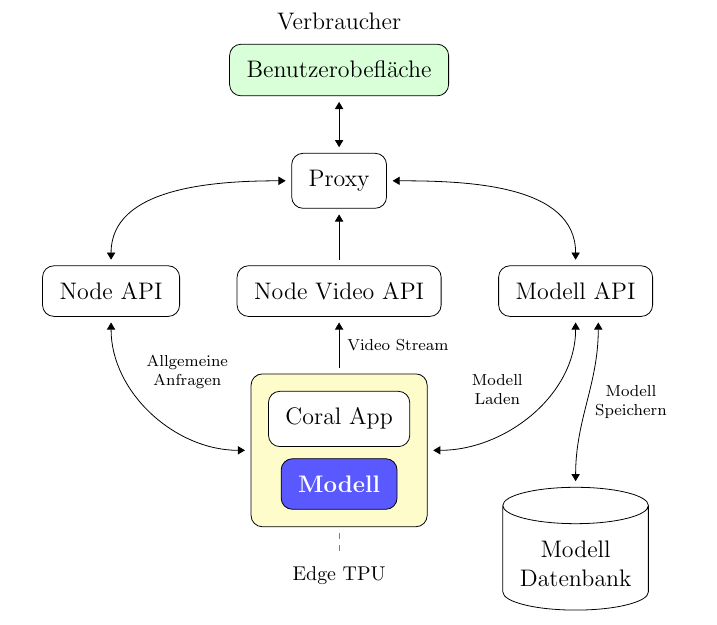
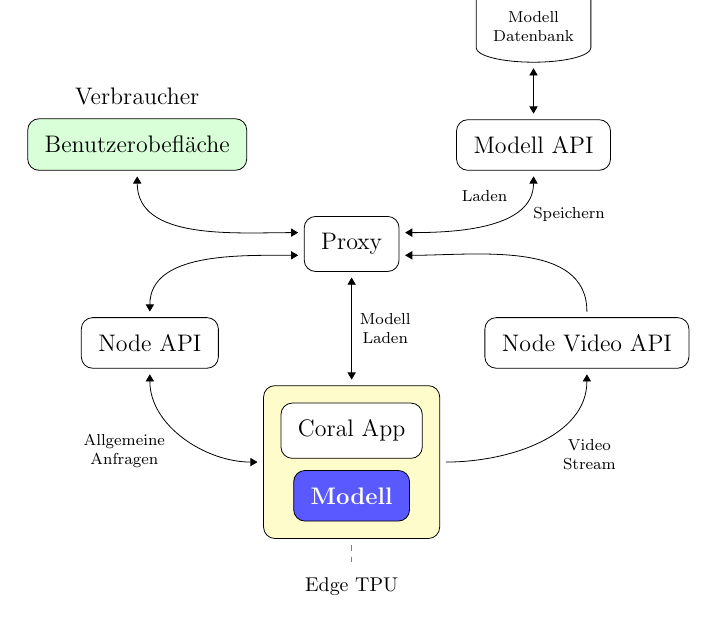
Before and after one commit to JensDll/tikz-playground, a LaTeX document (bachelorarbeit/application/index.tex): part of the page, cut at the place of the change. Compiled offline with pdfLaTeX; TikZ figures are drawn from their code, not taken from saved files.

Commit message:
update app figure

```diff
--- a/bachelorarbeit/application/index.tex
+++ b/bachelorarbeit/application/index.tex
@@ -52,28 +52,34 @@
     pin={[font=\footnotesize, pin edge=dashed]270:Edge TPU}] (coral-box) {};
   \end{scope}
 
-  \node [above= of coral-box, box] (node-video) {Node Video API};
-  \node [left= of node-video, box] (node-api) {Node API};
-  \node [right= of node-video, box] (model-api) {Modell API};
-  \node[below=3cm of model-api, cylinder, align=center, draw, inner sep=3mm,
-    shape border rotate=90, aspect=0.25] (db) {Modell\\Datenbank}
-    (db.north) edge [<->, out=90, in=270]
-      node [font=\scriptsize, pos=0.5, right] {Modell\\Speichern} ($(model-api.south) + (4mm,0)$);
-  \node [above= of node-video, box] (proxy) {Proxy}
-    (proxy.west)  edge [<->, out=180, in=90] (node-api.north)
-    (proxy.south) edge [<-] (node-video)
-    (proxy.east)  edge [<->, out=0, in=90] (model-api.north);
-  \node [above= of proxy, box, fill=green!15] (ui) {Benutzerobefläche}
-    edge [<->] (proxy);
-  \node [above=1mm of ui] {Verbraucher};
+  \node [above=20mm of coral-box, box] (proxy) {Proxy};
+  \node [above left  = 8mm and 10mm of proxy, box, fill=green!15,
+        label={[label distance=1mm]90:Verbraucher}] (ui) {Benutzerobefläche};
+  \node [above right = 8mm and 10mm of proxy, box] (model-api) {Modell API};
+  \node [below right = 8mm and 15mm of proxy, box] (node-video) {Node Video API};
+  \node [below left  = 8mm and 15mm of proxy, box] (node-api) {Node API};
+  \node [above= of model-api, cylinder, align=center, draw, inner sep=3mm,
+    shape border rotate=90, aspect=0.25, font=\scriptsize] (db) {Modell\\Datenbank}
+      edge [<->] (model-api);
 
-  \path
+  \path [font=\scriptsize]
+    ($(proxy.west) + (0,2mm)$) edge [<->, out=180, in=270] (ui.south)
+    ($(proxy.west) - (0,2mm)$) edge [<->, out=180, in=90] (node-api.north)
+    ($(proxy.east) + (0,2mm)$) edge [<->, out=0, in=270]
+      node [pos=0.8, below right] {Speichern}
+      node [pos=0.7, above left] {Laden} (model-api.south)
+    ($(proxy.east) - (0,2mm)$) edge [<-, out=0, in=90] (node-video.north);
+
+  \path [font=\scriptsize]
     (coral-box.west) edge [<->, out=180, in=270]
-      node [font=\scriptsize, pos=0.6, above right] {Allgemeine\\Anfragen} (node-api.south)
-    (coral-box.north) edge [->]
-      node [font=\scriptsize, pos=0.5, right] {Video Stream} (node-video)
-    (coral-box.east) edge [<->, out=0, in=270]
-      node [font=\scriptsize, pos=0.5, above left] {Modell\\Laden} (model-api);
+        node [pos=0.6, below left] {Allgemeine\\Anfragen}
+      (node-api.south)
+    (coral-box.east) edge [->, out=0, in=270]
+        node [pos=0.6, below right] {Video\\Stream}
+      (node-video)
+    (coral-box.north) edge [<->]
+        node [right] {Modell\\Laden}
+      (proxy.south);
 \end{tikzpicture}
 \end{center}
 
```
Also changed, not shown: bachelorarbeit/application/figures/app-architecture.pdf, bachelorarbeit/application/index.tex (2 more changed lines).
